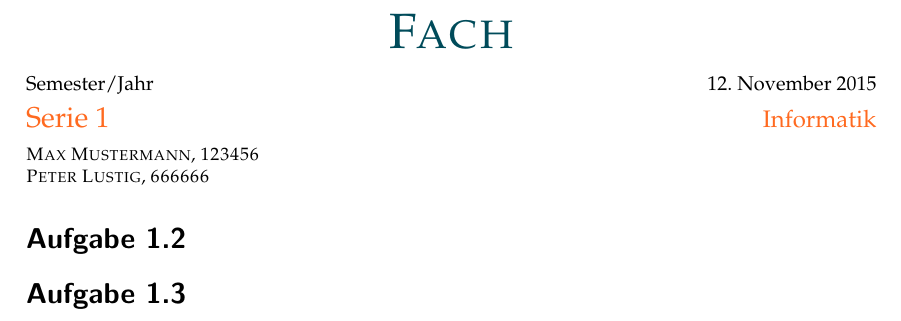
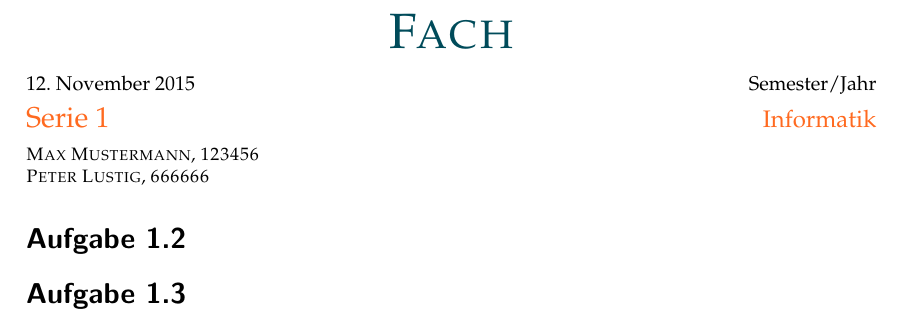
Before and after one commit to maxlorenz/latex_template, a LaTeX document (template.tex): part of the page, cut so that both start at the same text. Compiled offline with pdfLaTeX; a LaTeX package or settings file that is missing is left out.

Commit message:
Swapped date and semester for better logical structure

```diff
--- a/template.tex
+++ b/template.tex
@@ -17,7 +17,7 @@
 \definecolor{uzl-orange}{RGB}{255,106,32}
 
 \newcommand{\header}[1]{\begin{center}\Huge\textsc{{\color{uzl-blue}#1}}\end{center}}
-\newcommand{\semester}[1]{#1\hfill\today\\[0.2 cm]}
+\newcommand{\semester}[1]{\today\hfill#1\\[0.2 cm]}
 \newcommand{\topic}[2]{\Large{\color{uzl-orange}#1\hfill\large#2}\\[0.2cm] }
 \newcommand{\student}[2]{\small{\textsc{#1},~\textsc{#2}}}
 
```
Also changed, not shown: template.pdf.
